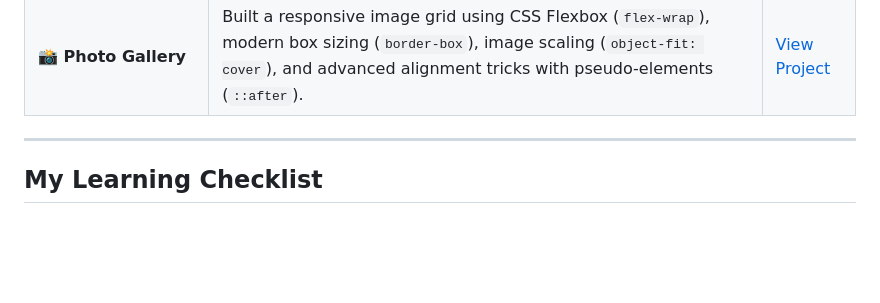
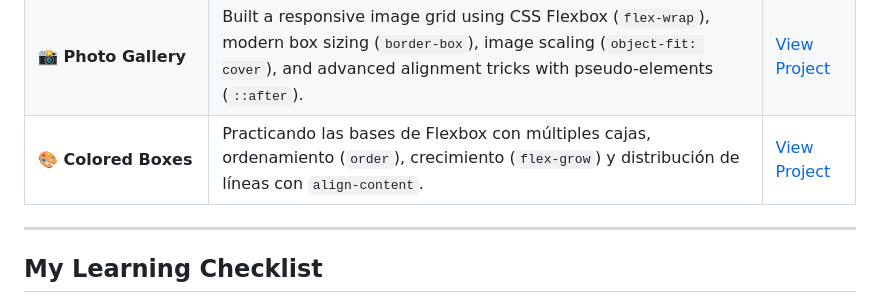
Before and after one commit to BR4DL4Y/fcc-journey, a Markdown page: README.md, the part around the change. GitHub-like rendering; blank space fills up the shorter version.

Commit message:
Add Colored Boxes project to README

```diff
--- a/README.md
+++ b/README.md
@@ -48,6 +48,7 @@ To build a strong foundation in web development, practice every single day, and
 | **✨ Feature Selection** | Custom checkboxes (`appearance: none`), styling with pseudo-elements (`::after`), alignment using Flexbox (`display: flex`, `justify-content: space-between`, `gap`), and smooth transition hover effects. | [View Project](https://br4dl4y.github.io/fcc-journey/feature-selection/) |
 | **📁 Confidential Investigation** | Applied absolute positioning, CSS transforms (`rotate`), blur filters (`filter: blur()`), and Flexbox centering to create a classified document layout. | [View Project](https://br4dl4y.github.io/fcc-journey/confidential-investigation/) |
 | **📸 Photo Gallery** | Built a responsive image grid using CSS Flexbox (`flex-wrap`), modern box sizing (`border-box`), image scaling (`object-fit: cover`), and advanced alignment tricks with pseudo-elements (`::after`). | [View Project](https://br4dl4y.github.io/fcc-journey/photo-gallery/) |
+| **🎨 Colored Boxes** | Practicando las bases de Flexbox con múltiples cajas, ordenamiento (`order`), crecimiento (`flex-grow`) y distribución de líneas con `align-content`. | [View Project](https://br4dl4y.github.io/fcc-journey/colorful-boxes/) |
 
 ---
 
```
